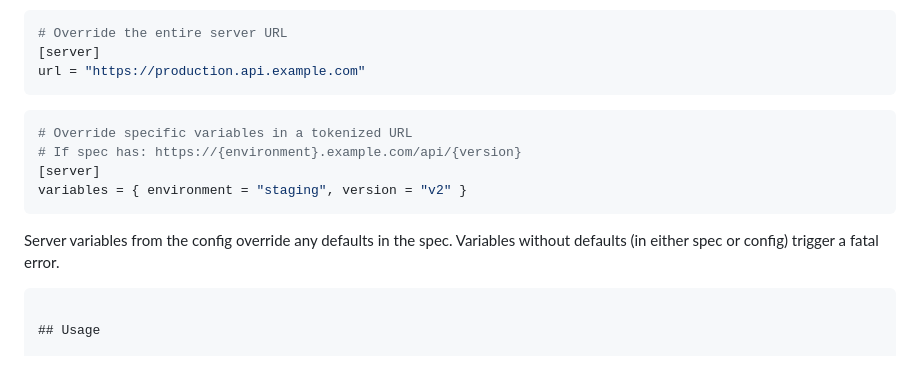
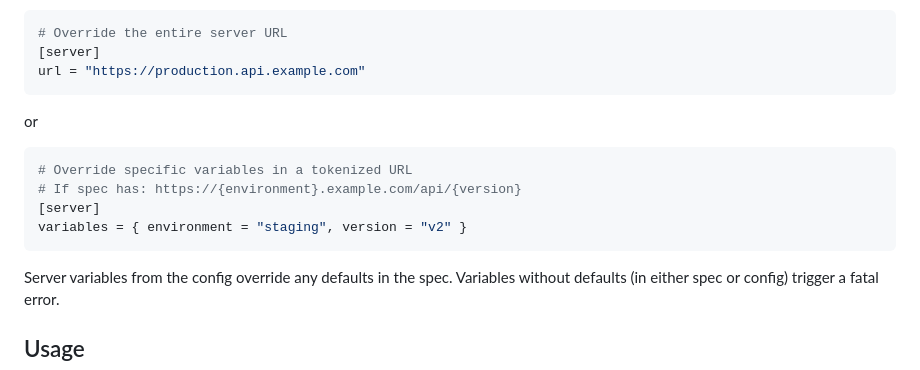
Before and after one commit to proactiveops/picofun, a Markdown page: README.md, the part around the change. Rendered like a GitHub page.

Commit message:
Fix server block examples
The code fences needed some cleaning up

````diff
--- a/README.md
+++ b/README.md
@@ -73,6 +73,8 @@ Some OpenAPI specs define server URLs with variables (e.g., `https://{subdomain}
 url = "https://production.api.example.com"
 ```
 
+or
+
 ```toml
 # Override specific variables in a tokenized URL
 # If spec has: https://{environment}.example.com/api/{version}
@@ -81,7 +83,6 @@ variables = { environment = "staging", version = "v2" }
 ```
 
 Server variables from the config override any defaults in the spec. Variables without defaults (in either spec or config) trigger a fatal error.
-```
 
 ## Usage
 
````
